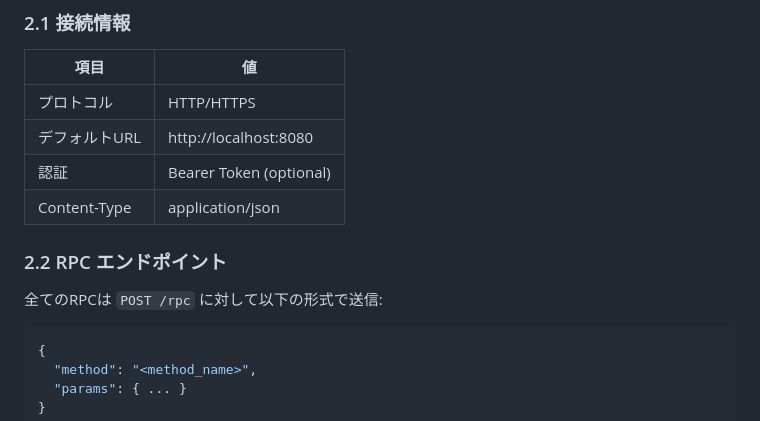
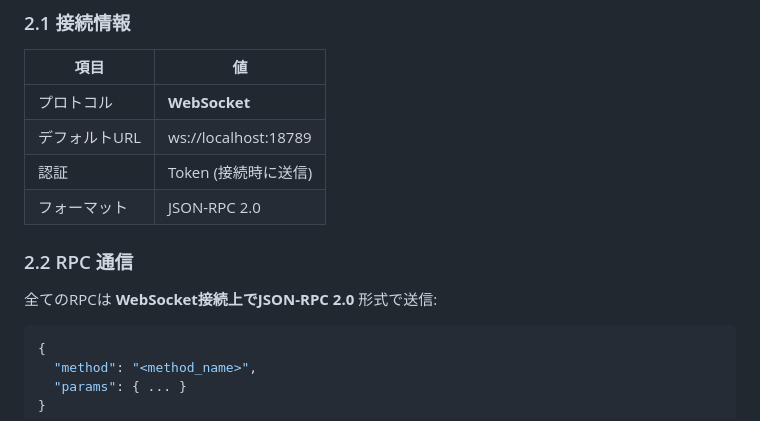
Before and after one commit to Frexida/agentflow, a Markdown page: docs/EXTERNAL_INTERFACE.md, the part around the change. Rendered like a GitHub page.

````diff
--- a/docs/EXTERNAL_INTERFACE.md
+++ b/docs/EXTERNAL_INTERFACE.md
@@ -12,14 +12,14 @@
 
 | 項目 | 値 |
 |------|-----|
-| プロトコル | HTTP/HTTPS |
-| デフォルトURL | http://localhost:8080 |
-| 認証 | Bearer Token (optional) |
-| Content-Type | application/json |
+| プロトコル | **WebSocket** |
+| デフォルトURL | ws://localhost:18789 |
+| 認証 | Token (接続時に送信) |
+| フォーマット | JSON-RPC 2.0 |
 
-### 2.2 RPC エンドポイント
+### 2.2 RPC 通信
 
-全てのRPCは `POST /rpc` に対して以下の形式で送信:
+全てのRPCは **WebSocket接続上でJSON-RPC 2.0** 形式で送信:
 
 ```json
 {
````
Also changed, not shown: docs/BATCH_PROCESSING.md (+1 -1 lines), docs/ER_DIAGRAM.md (+10 -1 lines).
